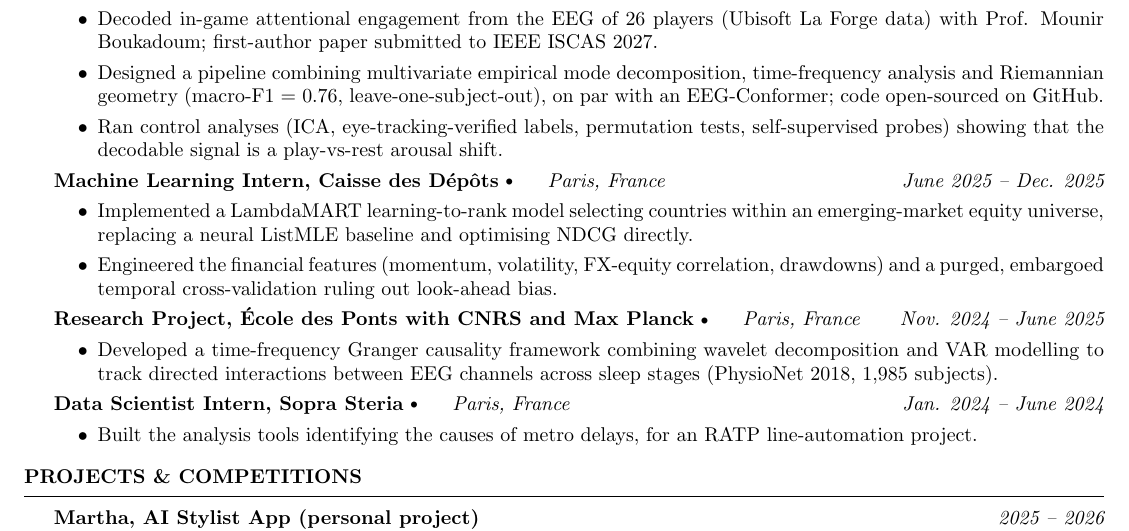
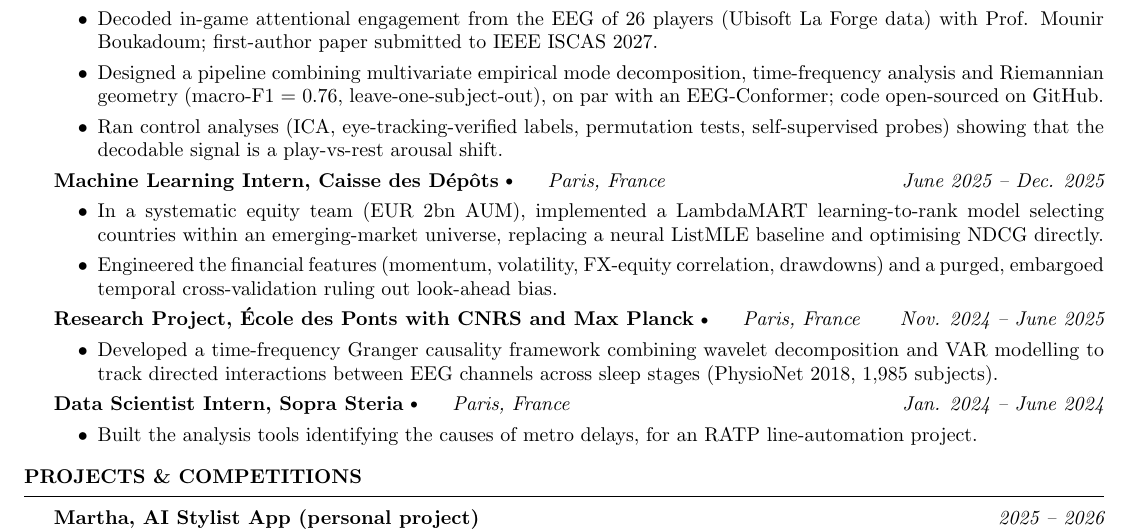
Before and after one commit to luchocomputor/cv, a LaTeX CV (cv.tex): part of the page, cut so that both start at the same text. Compiled offline with pdfLaTeX.

Commit message:
CV : stage Caisse des Depots, equipe de gestion systematique (EUR 2bn AUM)
Co-Authored-By: Claude Fable 5.2 <noreply@anthropic.com>

```diff
--- a/cv.tex
+++ b/cv.tex
@@ -106,7 +106,7 @@ Master MVA student at ENS Paris-Saclay and engineering student at École des Pon
 
 {\bf Machine Learning Intern, Caisse des Dépôts} \raisebox{0.2ex}{\scriptsize \textbullet} {\em  \hspace{1em} Paris, France} \hfill {\em June 2025 -- Dec. 2025}
 \begin{itemize}
-    \item Implemented a LambdaMART learning-to-rank model selecting countries within an emerging-market equity universe, replacing a neural ListMLE baseline and optimising NDCG directly.
+    \item In a systematic equity team (EUR~2bn AUM), implemented a LambdaMART learning-to-rank model selecting countries within an emerging-market universe, replacing a neural ListMLE baseline and optimising NDCG directly.
     \item Engineered the financial features (momentum, volatility, FX-equity correlation, drawdowns) and a purged, embargoed temporal cross-validation ruling out look-ahead bias.
 \end{itemize}
 
```
Also changed, not shown: cv.pdf, cv.png.
